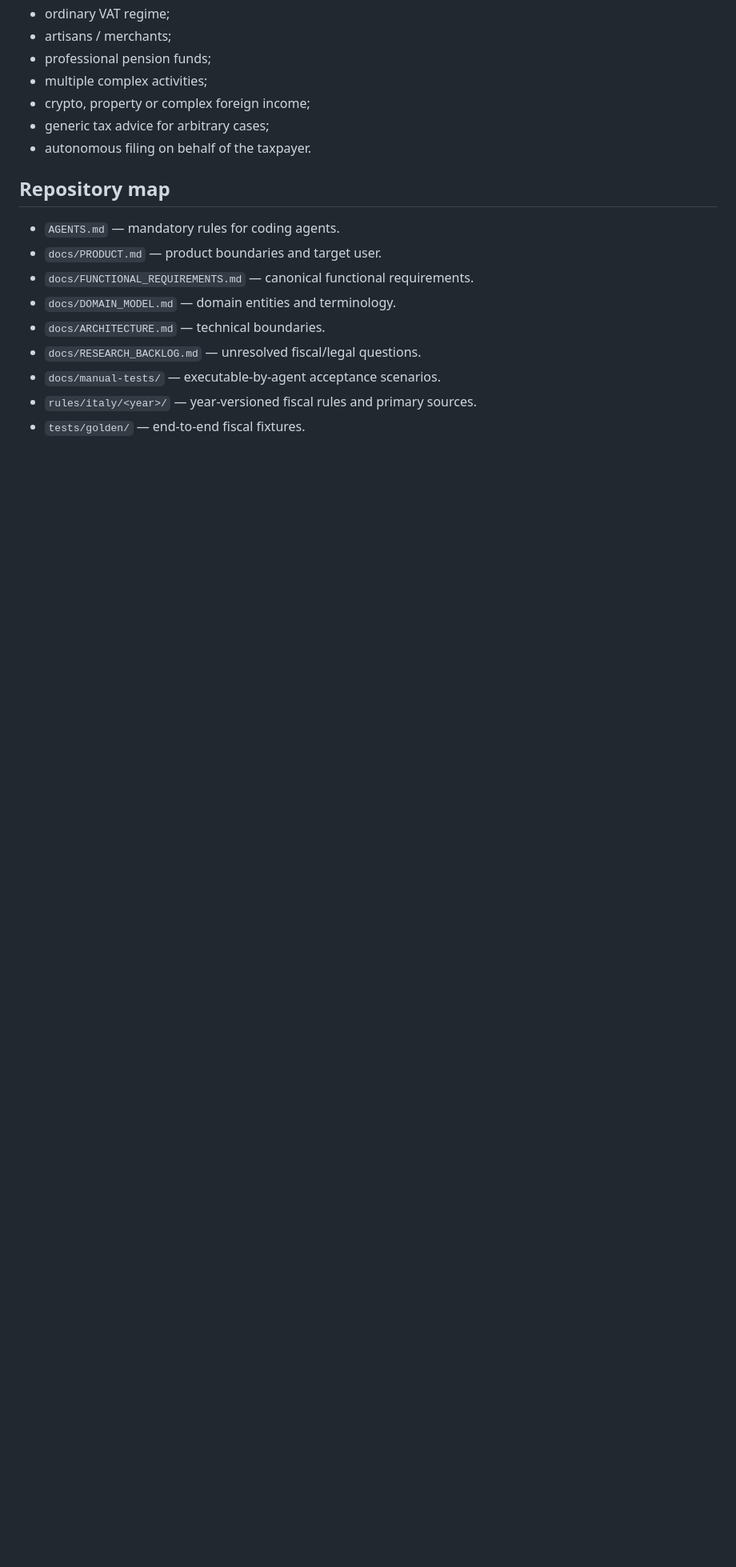
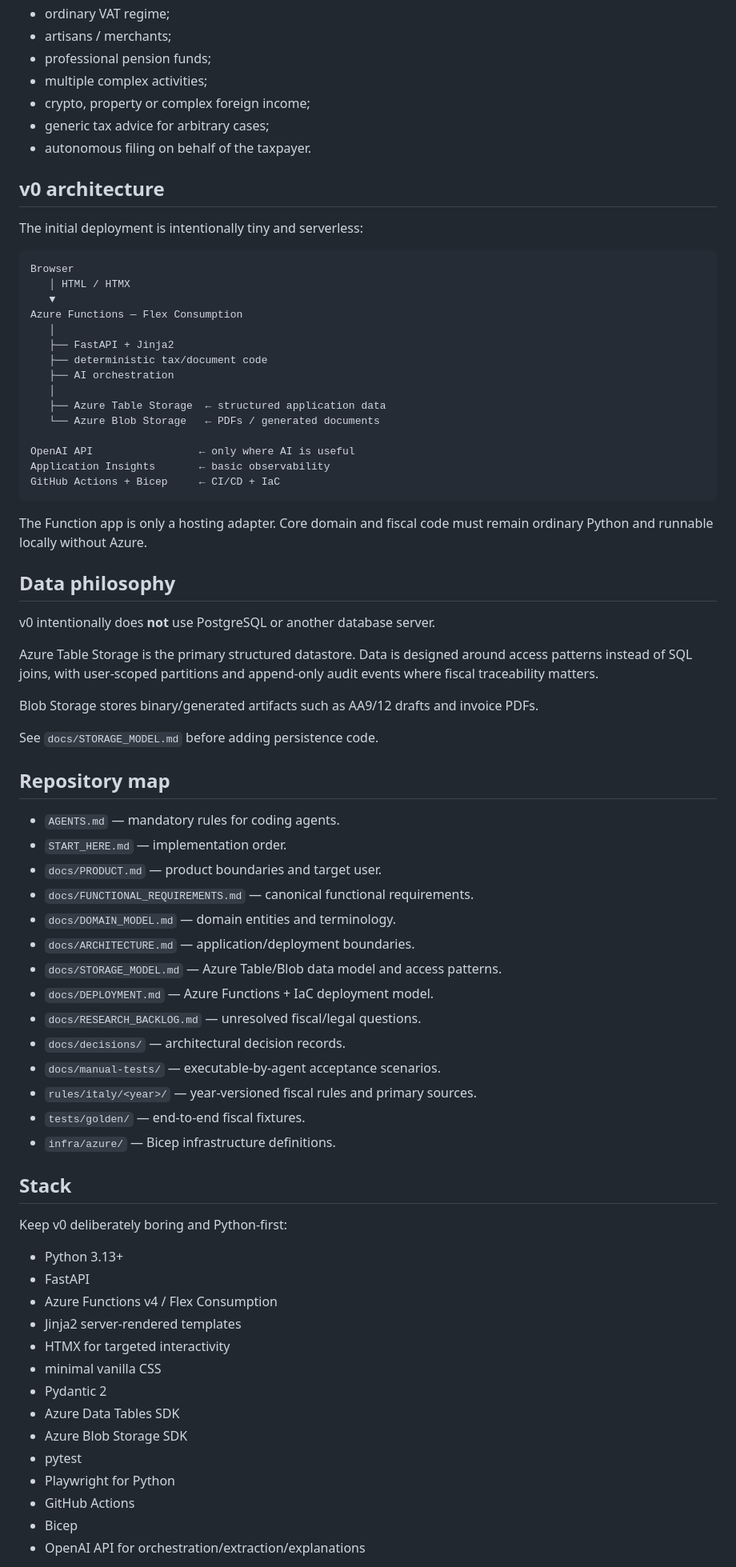
Before and after one commit to gabrysera/forfettario-ai, a Markdown page: README.md, the part around one of its changes. Shown at 80% size. GitHub-like rendering; blank space fills up the shorter version.

Commit message:
docs: align project with Azure serverless storage-first architecture

````diff
--- a/README.md
+++ b/README.md
@@ -60,14 +60,73 @@ Not initially supported:
 - generic tax advice for arbitrary cases;
 - autonomous filing on behalf of the taxpayer.
 
+## v0 architecture
+
+The initial deployment is intentionally tiny and serverless:
+
+```text
+Browser
+   │ HTML / HTMX
+   ▼
+Azure Functions — Flex Consumption
+   │
+   ├── FastAPI + Jinja2
+   ├── deterministic tax/document code
+   ├── AI orchestration
+   │
+   ├── Azure Table Storage  ← structured application data
+   └── Azure Blob Storage   ← PDFs / generated documents
+
+OpenAI API                 ← only where AI is useful
+Application Insights       ← basic observability
+GitHub Actions + Bicep     ← CI/CD + IaC
+```
+
+The Function app is only a hosting adapter. Core domain and fiscal code must remain ordinary Python and runnable locally without Azure.
+
+## Data philosophy
+
+v0 intentionally does **not** use PostgreSQL or another database server.
+
+Azure Table Storage is the primary structured datastore. Data is designed around access patterns instead of SQL joins, with user-scoped partitions and append-only audit events where fiscal traceability matters.
+
+Blob Storage stores binary/generated artifacts such as AA9/12 drafts and invoice PDFs.
+
+See `docs/STORAGE_MODEL.md` before adding persistence code.
+
 ## Repository map
 
 - `AGENTS.md` — mandatory rules for coding agents.
+- `START_HERE.md` — implementation order.
 - `docs/PRODUCT.md` — product boundaries and target user.
 - `docs/FUNCTIONAL_REQUIREMENTS.md` — canonical functional requirements.
 - `docs/DOMAIN_MODEL.md` — domain entities and terminology.
-- `docs/ARCHITECTURE.md` — technical boundaries.
+- `docs/ARCHITECTURE.md` — application/deployment boundaries.
+- `docs/STORAGE_MODEL.md` — Azure Table/Blob data model and access patterns.
+- `docs/DEPLOYMENT.md` — Azure Functions + IaC deployment model.
 - `docs/RESEARCH_BACKLOG.md` — unresolved fiscal/legal questions.
+- `docs/decisions/` — architectural decision records.
 - `docs/manual-tests/` — executable-by-agent acceptance scenarios.
 - `rules/italy/<year>/` — year-versioned fiscal rules and primary sources.
 - `tests/golden/` — end-to-end fiscal fixtures.
+- `infra/azure/` — Bicep infrastructure definitions.
+
+## Stack
+
+Keep v0 deliberately boring and Python-first:
+
+- Python 3.13+
+- FastAPI
+- Azure Functions v4 / Flex Consumption
+- Jinja2 server-rendered templates
+- HTMX for targeted interactivity
+- minimal vanilla CSS
+- Pydantic 2
+- Azure Data Tables SDK
+- Azure Blob Storage SDK
+- pytest
+- Playwright for Python
+- GitHub Actions
+- Bicep
+- OpenAI API for orchestration/extraction/explanations
+
````
Also changed, not shown: other parts of README.md (+15 -22 lines).
